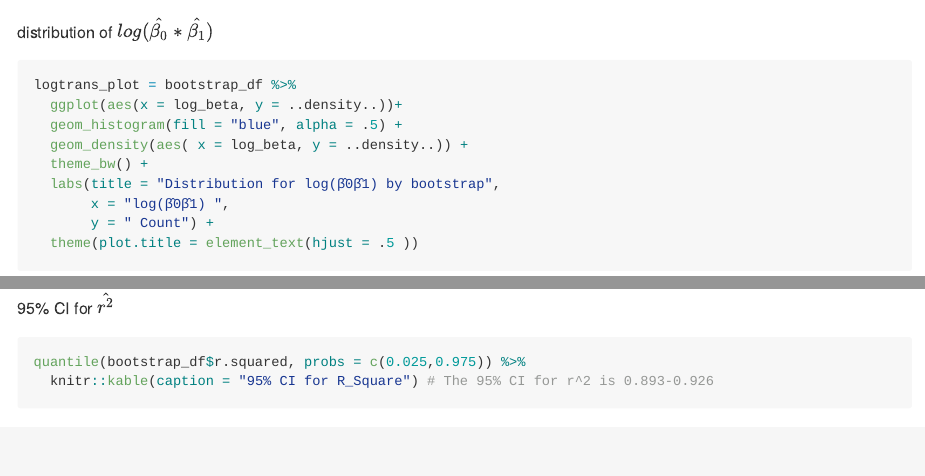
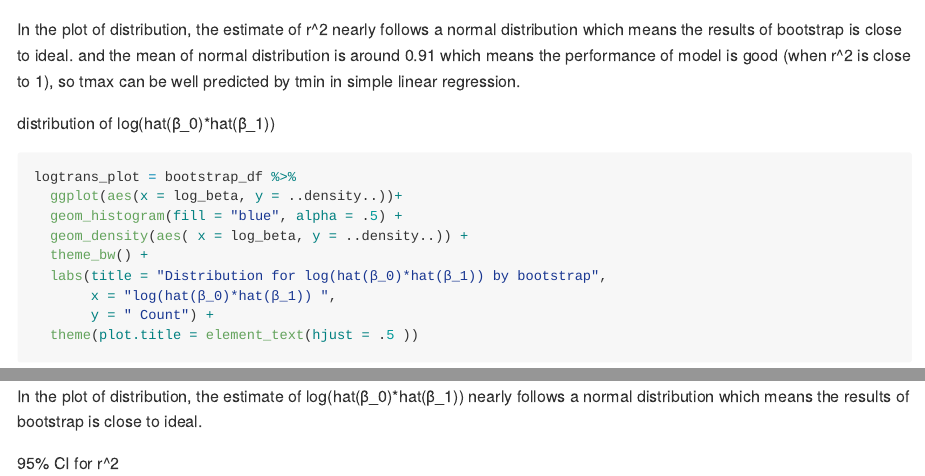
Before and after one commit to haoyangyi414/p8105_hw6_hy2669, an R Markdown document (p8105_hw6_hy2669.Rmd): the page in a window 1100 px wide, from 8930 px down, and a second part further down, joined at a grey line. Rendered offline with R 4.5, knitr and Pandoc, with nearby package versions; some code elsewhere in the file could not run offline; long lines of code are wrapped.

Commit message:
change the name of the term in bootstrap. final version

````diff
--- a/p8105_hw6_hy2669.Rmd
+++ b/p8105_hw6_hy2669.Rmd
@@ -223,20 +223,25 @@ rsquare_plot = bootstrap_df %>%
   theme(plot.title = element_text(hjust = .5 ))
 rsquare_plot
 ```
-distribution of \(log(\hat{\beta_0}*\hat{\beta_1})\)
+
+In the plot of distribution, the estimate of r^2 nearly follows a normal distribution which means the results of bootstrap is close to ideal. and the mean of normal distribution is around 0.91 which means the performance of model is good (when r^2 is close to 1), so tmax can be well predicted by tmin in simple linear regression.
+
+distribution of log(hat(β_0)*hat(β_1))
 ```{r}
 logtrans_plot = bootstrap_df %>%
   ggplot(aes(x = log_beta, y = ..density..))+
   geom_histogram(fill = "blue", alpha = .5) +
   geom_density(aes( x = log_beta, y = ..density..)) +
   theme_bw() +
-  labs(title = "Distribution for log(β̂0β̂1) by bootstrap",
-       x = "log(β̂0β̂1) ",
+  labs(title = "Distribution for log(hat(β_0)*hat(β_1)) by bootstrap",
+       x = "log(hat(β_0)*hat(β_1)) ",
        y = " Count") +
   theme(plot.title = element_text(hjust = .5 ))
 logtrans_plot
 ```
-95% CI for \(\hat{r^2}\)
+
+In the plot of distribution, the estimate of log(hat(β_0)*hat(β_1)) nearly follows a normal distribution which means the results of bootstrap is close to ideal.
+
+95% CI for r^2
 ```{r}
 quantile(bootstrap_df$r.squared, probs = c(0.025,0.975)) %>%
-  knitr::kable(caption = "95% CI for R_Square") # The 95% CI for r^2 is 0.893-0.926
````
Also changed, not shown: p8105_hw6_hy2669.md, p8105_hw6_hy2669_files/figure-gfm/unnamed-chunk-11-1.png, p8105_hw6_hy2669.Rmd (9 more changed lines).
